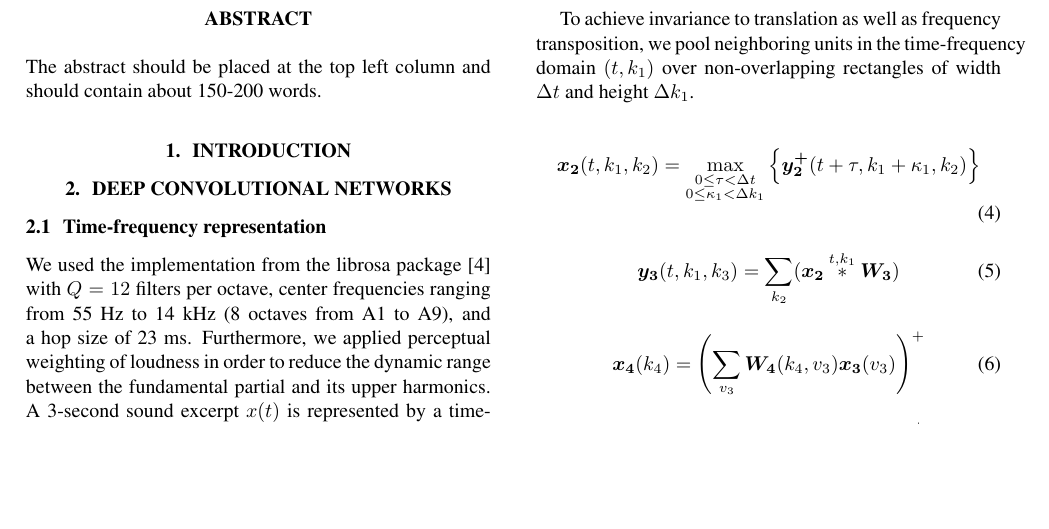
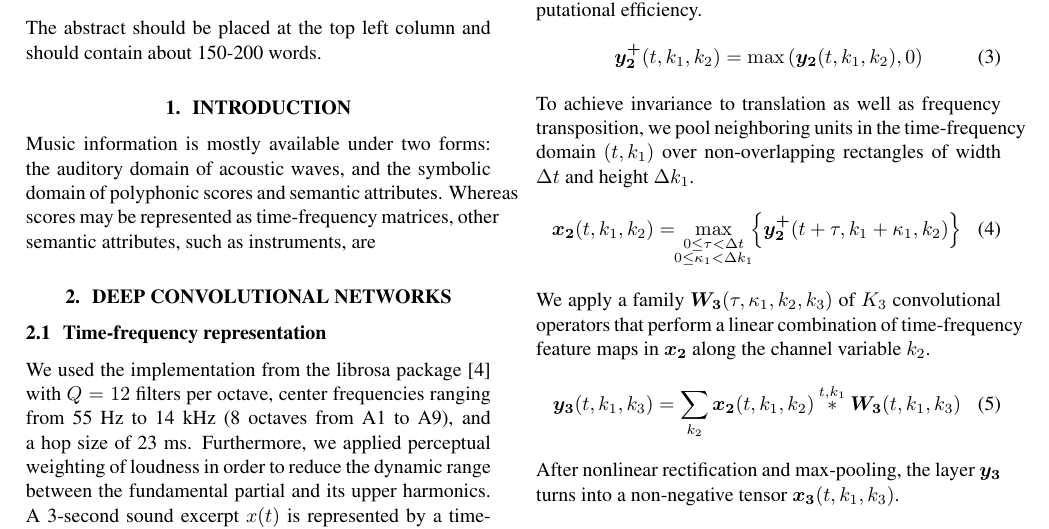
Before and after one commit to lostanlen/ismir2016, a LaTeX paper (paper/ISMIR2015template.tex): part of page 1 of 2, cut at the place of the change, the shorter picture padded with empty space. Compiled offline with pdfLaTeX.

Commit message:
better ConvNet equations

```diff
--- a/paper/ISMIR2015template.tex
+++ b/paper/ISMIR2015template.tex
@@ -55,6 +55,8 @@ The abstract should be placed at the top left column and should contain about 15
 %
 
 \section{Introduction}\label{sec:introduction}
+Music information is mostly available under two forms: the auditory domain of acoustic waves, and the symbolic domain of polyphonic scores and semantic attributes. Whereas scores may be represented as time-frequency matrices, other semantic attributes, such as instruments, are
+
 % audio vs symbolic levels of music information
 % variability is dominated by melody and orchestration
 % at the symbolic level, melodies are represented over a continuous pitch axis
@@ -120,25 +114,22 @@ The second step is the application of a pointwise nonlinearity. We have chosen t
  \begin{equation}
- \boldsymbol{x_2}(t,k_1,k_2) =
+ \boldsymbol{x_2}(t,k_1,k_2) = \! \!
  \max_{
 \substack{
 0 \leq \tau < \Delta t \\
 0 \leq \kappa_1 < \Delta k_1}
- } \left\{
+ } \! \!
+\left\{
  \boldsymbol{y_{2}^{+}}(t + \tau, k_1 + \kappa_1, k_2)
  \right\}
  \end{equation}
-
+ We apply a family $\boldsymbol{W_3}(\tau, \kappa_1, k_2, k_3)$ of $K_3$ convolutional operators that perform a linear combination of time-frequency feature maps in $\boldsymbol{x_2}$ along the channel variable $k_2$.
  \begin{equation}
  \boldsymbol{y_3}(t,k_1,k_3) =
  \sum_{k_2}
- (\boldsymbol{x_2}
+\boldsymbol{x_2}(t,k_1,k_2)
  \overset{t,k_1}{\ast}
- \boldsymbol{W_3})
+ \boldsymbol{W_3}(t,k_1,k_3)
  \end{equation}
-
+After nonlinear rectification and max-pooling, the layer $\boldsymbol{y_3}$ turns into a non-negative tensor $\boldsymbol{x_3}(t,k_1,k_3)$.
 \begin{equation}
 \boldsymbol{x_4}(k_4) =
-\left(
-\sum_{v_3}
-\boldsymbol{W_4}(k_4, v_3)
-\boldsymbol{x_3}(v_3) \right)^{+}
```
Also changed, not shown: paper/ISMIR2015template.pdf, paper/ISMIR2015template.tex (15 more changed lines), 3 other files.
